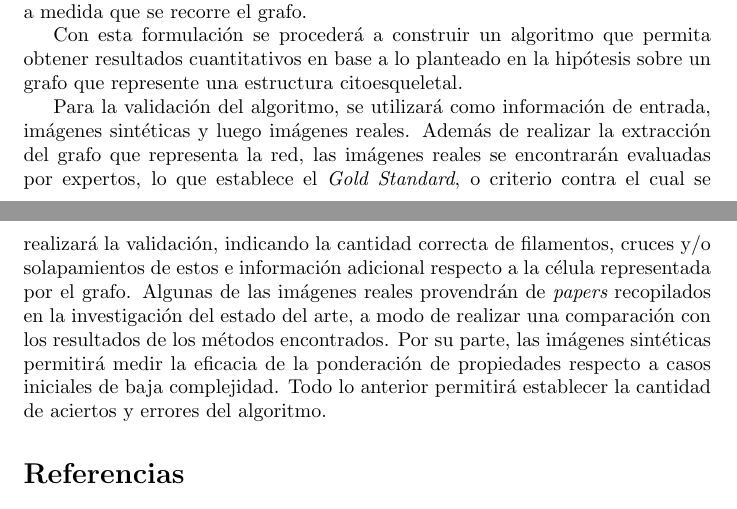
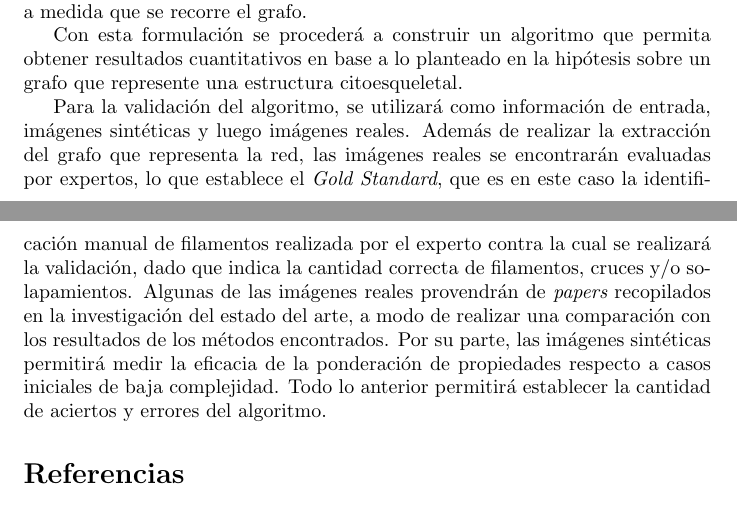
Before and after one commit to LeoXDXp/Propuesta-de-Tesis-Escrito, a LaTeX document (main.tex): two parts of pages 6 and 7 of 7, joined at a grey line, cut so that both start at the same text. Compiled offline with pdfLaTeX.

Commit message:
explicitamente indica que la asignacion manual del experto es la forma de obtener el numero correcto de filamentos

```diff
--- a/main.tex
+++ b/main.tex
@@ -214,7 +214,7 @@ Con esta formulaci\'on se proceder\'a a construir un algoritmo que permita obten
 
 % COMO MEDIR LA CALIDAD
 
-Para la validaci\'on del algoritmo, se utilizar\'a como informaci\'on de entrada, im\'agenes sint\'eticas y luego im\'agenes reales. Adem\'as de realizar la extracci\'on del grafo que representa la red, las im\'agenes reales se encontrar\'an evaluadas por expertos, lo que establece el \textit{Gold Standard}, o criterio contra el cual se realizar\'a la validaci\'on, indicando la cantidad correcta de filamentos, cruces y/o solapamientos de estos e informaci\'on adicional respecto a la c\'elula representada por el grafo.
+Para la validaci\'on del algoritmo, se utilizar\'a como informaci\'on de entrada, im\'agenes sint\'eticas y luego im\'agenes reales. Adem\'as de realizar la extracci\'on del grafo que representa la red, las im\'agenes reales se encontrar\'an evaluadas por expertos, lo que establece el \textit{Gold Standard}, que es en este caso la identificaci\'on manual de filamentos realizada por el experto contra la cual se realizar\'a la validaci\'on, dado que indica la cantidad correcta de filamentos, cruces y/o solapamientos.
 Algunas de las im\'agenes reales provendr\'an de {\it papers} recopilados en la investigaci\'on del estado del arte, a modo de realizar una comparaci\'on con los resultados de los m\'etodos encontrados. Por su parte, las im\'agenes sint\'eticas permitir\'a medir la eficacia de la ponderaci\'on de propiedades respecto a casos iniciales de baja complejidad. Todo lo anterior permitir\'a establecer la cantidad de aciertos y errores del algoritmo.
 
 
```
